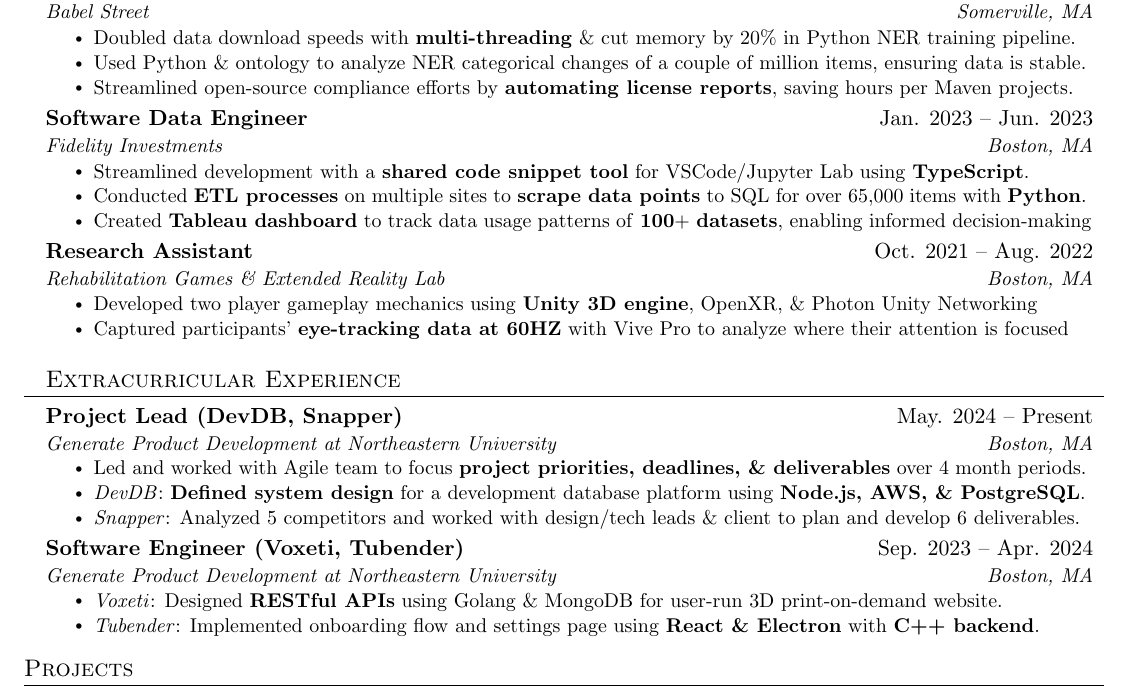
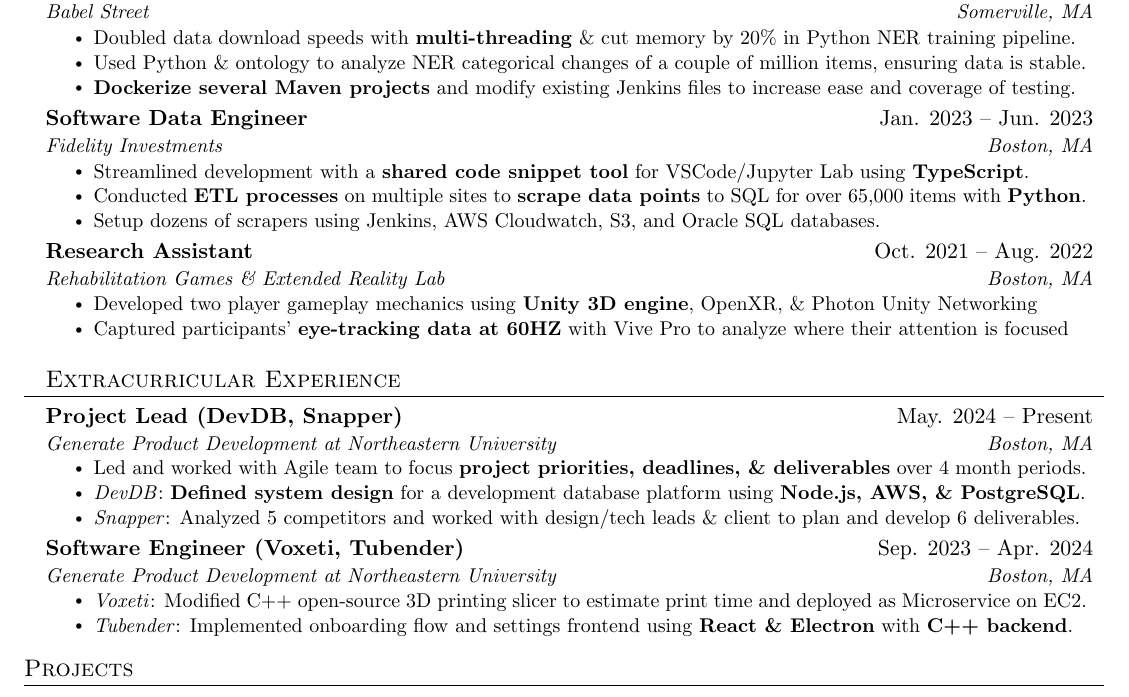
Before and after one commit to natesawant/resume, a LaTeX CV (Nathaniel_Sawant_resume.tex): part of the page, cut so that both start at the same text. Compiled offline with pdfLaTeX.

Commit message:
Tweak resume

```diff
--- a/Nathaniel_Sawant_resume.tex
+++ b/Nathaniel_Sawant_resume.tex
@@ -159,7 +159,7 @@
 \resumeItemListStart
 \resumeItem{Doubled data download speeds with \textbf{multi-threading} \& cut memory by 20\% in Python NER training pipeline.}
 \resumeItem{Used Python \& ontology to analyze NER categorical changes of a couple of million items, ensuring data is stable.}
-\resumeItem{Streamlined open-source compliance efforts by \textbf{automating license reports}, saving hours per Maven projects.}
+\resumeItem{\textbf{Dockerize several Maven projects} and modify existing Jenkins files to increase ease and coverage of testing.}
 \resumeItemListEnd
 
 \resumeSubheading
@@ -168,7 +168,7 @@
 \resumeItemListStart
 \resumeItem{Streamlined development with a \textbf{shared code snippet tool} for VSCode/Jupyter Lab using \textbf{TypeScript}.}
 \resumeItem{Conducted \textbf{ETL processes} on multiple sites to \textbf{scrape data points} to SQL for over 65,000 items with \textbf{Python}.}
-\resumeItem{Created \textbf{Tableau dashboard} to track data usage patterns of \textbf{100}+ \textbf{datasets}, enabling informed decision-making}
+\resumeItem{Setup dozens of scrapers using Jenkins, AWS Cloudwatch, S3, and Oracle SQL databases.}
 \resumeItemListEnd
 
 \resumeSubheading
@@ -197,8 +197,8 @@
 {Software Engineer (Voxeti, Tubender)}{Sep. 2023 -- Apr. 2024}
 {Generate Product Development at Northeastern University}{Boston, MA}
 \resumeItemListStart
-\resumeItem{\textit{Voxeti}: Designed \textbf{RESTful APIs} using Golang \& MongoDB for user-run 3D print-on-demand website.}
-\resumeItem{\textit{Tubender}: Implemented onboarding flow and settings page using \textbf{React \& Electron} with \textbf{C++ backend}.}
+\resumeItem{\textit{Voxeti}: Modified C++ open-source 3D printing slicer to estimate print time and deployed as Microservice on EC2.}
+\resumeItem{\textit{Tubender}: Implemented onboarding flow and settings frontend using \textbf{React \& Electron} with \textbf{C++ backend}.}
 \resumeItemListEnd
 
 \resumeSubHeadingListEnd
```
Also changed, not shown: Nathaniel_Sawant_resume.pdf.
